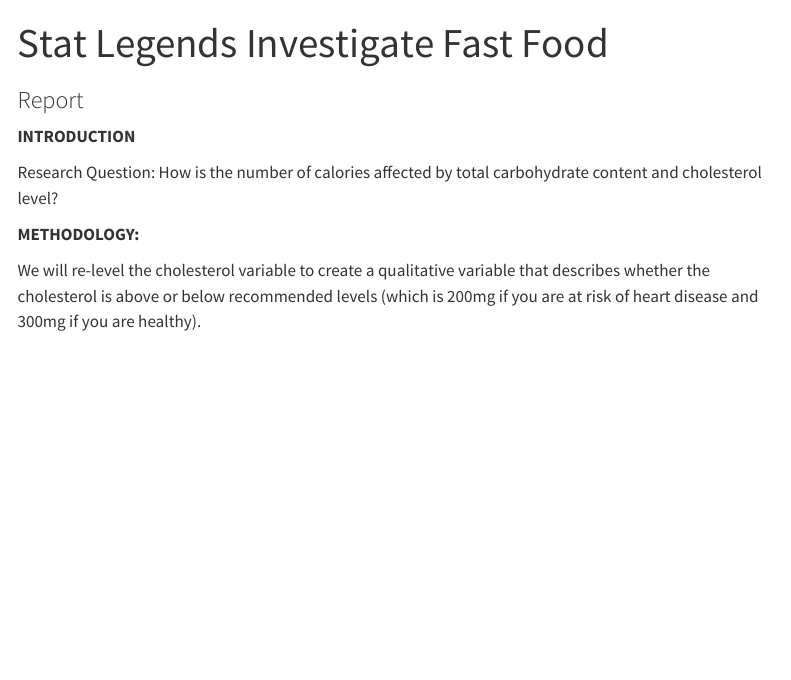
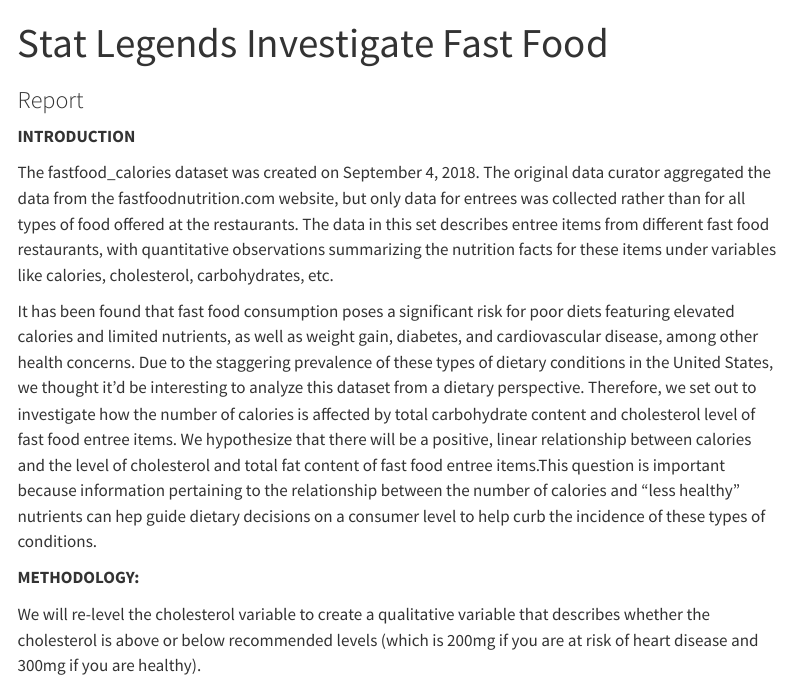
Before and after one commit to sta199-s23-2/project-stat-legends, a Quarto document (report.qmd): the page in a window 1100 px wide, from its top. Rendered offline with R 4.5, knitr and Pandoc in place of Quarto, with nearby package versions; menus at the side of the page are left out.

Commit message:
Introduction

```diff
--- a/report.qmd
+++ b/report.qmd
@@ -9,7 +9,9 @@ execute:
 
 **INTRODUCTION**
 
-Research Question: How is the number of calories affected by total carbohydrate content and cholesterol level?
+The fastfood_calories dataset was created on September 4, 2018. The original data curator aggregated the data from the fastfoodnutrition.com website, but only data for entrees was collected rather than for all types of food offered at the restaurants. The data in this set describes entree items from different fast food restaurants, with quantitative observations summarizing the nutrition facts for these items under variables like calories, cholesterol, carbohydrates, etc.
+
+It has been found that fast food consumption poses a significant risk for poor diets featuring elevated calories and limited nutrients, as well as weight gain, diabetes, and cardiovascular disease, among other health concerns. Due to the staggering prevalence of these types of dietary conditions in the United States, we thought it'd be interesting to analyze this dataset from a dietary perspective. Therefore, we set out to investigate how the number of calories is affected by total carbohydrate content and cholesterol level of fast food entree items. We hypothesize that there will be a positive, linear relationship between calories and the level of cholesterol and total fat content of fast food entree items.This question is important because information pertaining to the relationship between the number of calories and "less healthy" nutrients can hep guide dietary decisions on a consumer level to help curb the incidence of these types of conditions.
 
 **METHODOLOGY:**
 
```
